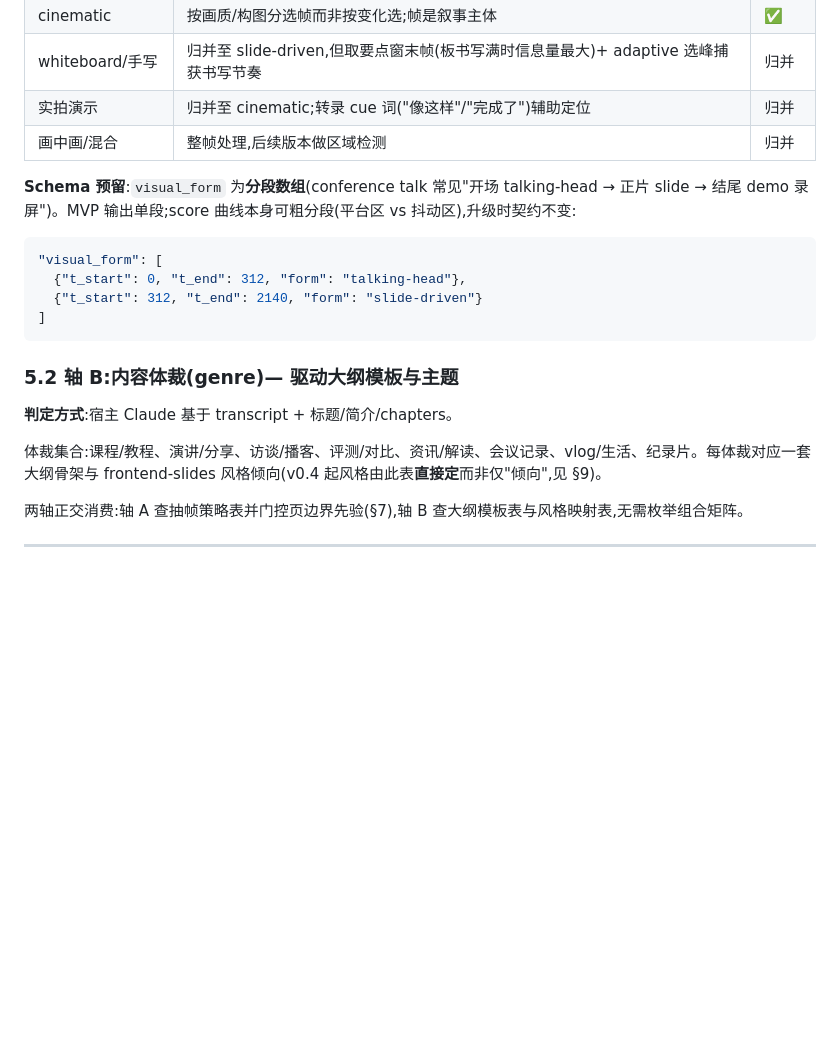
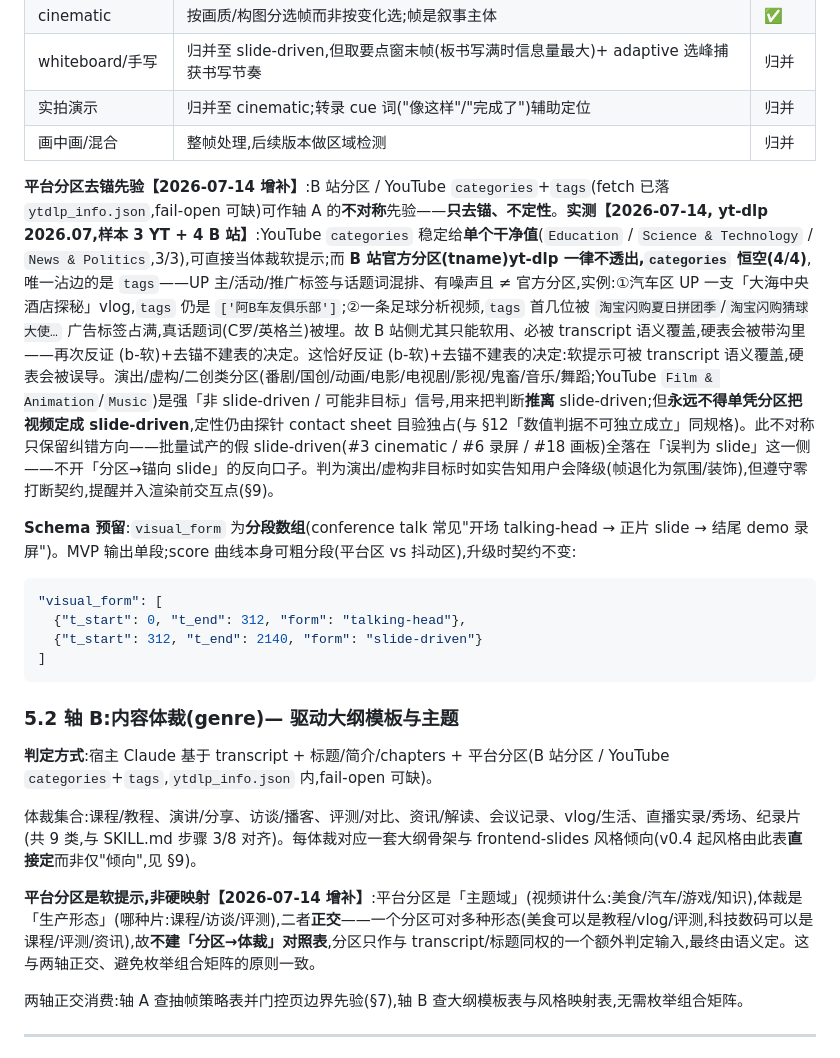
Before and after one commit to caomaocao/video2slides, a Markdown page: docs/video2slides-spec-v0.5.md, the part around the change. Drawn GitHub-style; blank space fills up the shorter version.

Commit message:
docs: 轴 A/B 分类改进——平台分区当去锚软提示 + 实测校准(B站分区 yt-dlp 不透出)
- 轴 B:平台分区(yt-dlp categories/tags)作体裁软提示、非硬映射;点明分区(主题域)与体裁(形态)正交,一分区可对多形态
- 轴 A:(A-非对称)去锚——分区只能把判断推离 slide-driven,绝不单凭分区定性 slide-driven(探针 sheet 目验仍是唯一定性者)
- 非目标(演出/虚构/二创类分区)降级提醒并入渲染前交互点,守零打断契约
- spec §5.2 体裁集合 8→9 补「直播实录/秀场」,对齐 SKILL.md 步骤 3/8(修 drift)
- 实测(yt-dlp 2026.07,3 YT + 4 B站)写回:YouTube categories 稳定给单值可软提示;B站 categories 恒空、tags 脏(活动/广告标签、≠分区),反证 (b-软)+不建硬表

纯文档改动:fetch.py/schema/scripts/测试一行未动,video_index.json 契约不变。

Co-Authored-By: Claude Opus 4.8 (1M context) <noreply@anthropic.com>
Claude-Session: https://claude.ai/code/session_018rhQcYjQYPv8viq1y1ZWax

````diff
--- a/docs/video2slides-spec-v0.5.md
+++ b/docs/video2slides-spec-v0.5.md
@@ -187,6 +187,8 @@ LLM 职责(形态/体裁分类、大纲生成、帧终选、HTML 生成)**写为
 | 实拍演示 | 归并至 cinematic;转录 cue 词("像这样"/"完成了")辅助定位 | 归并 |
 | 画中画/混合 | 整帧处理,后续版本做区域检测 | 归并 |
 
+**平台分区去锚先验【2026-07-14 增补】**:B 站分区 / YouTube `categories`+`tags`(fetch 已落 `ytdlp_info.json`,fail-open 可缺)可作轴 A 的**不对称**先验——**只去锚、不定性**。**实测【2026-07-14, yt-dlp 2026.07,样本 3 YT + 4 B 站】**:YouTube `categories` 稳定给**单个干净值**(`Education` / `Science & Technology` / `News & Politics`,3/3),可直接当体裁软提示;而 **B 站官方分区(tname)yt-dlp 一律不透出,`categories` 恒空(4/4)**,唯一沾边的是 `tags`——UP 主/活动/推广标签与话题词混排、有噪声且 ≠ 官方分区,实例:①汽车区 UP 一支「大海中央酒店探秘」vlog,`tags` 仍是 `['阿B车友俱乐部']`;②一条足球分析视频,`tags` 首几位被 `淘宝闪购夏日拼团季`/`淘宝闪购猜球大使…` 广告标签占满,真话题词(C罗/英格兰)被埋。故 B 站侧尤其只能软用、必被 transcript 语义覆盖,硬表会被带沟里——再次反证 (b-软)+去锚不建表的决定。这恰好反证 (b-软)+去锚不建表的决定:软提示可被 transcript 语义覆盖,硬表会被误导。演出/虚构/二创类分区(番剧/国创/动画/电影/电视剧/影视/鬼畜/音乐/舞蹈;YouTube `Film & Animation`/`Music`)是强「非 slide-driven / 可能非目标」信号,用来把判断**推离** slide-driven;但**永远不得单凭分区把视频定成 slide-driven**,定性仍由探针 contact sheet 目验独占(与 §12「数值判据不可独立成立」同规格)。此不对称只保留纠错方向——批量试产的假 slide-driven(#3 cinematic / #6 录屏 / #18 画板)全落在「误判为 slide」这一侧——不开「分区→锚向 slide」的反向口子。判为演出/虚构非目标时如实告知用户会降级(帧退化为氛围/装饰),但遵守零打断契约,提醒并入渲染前交互点(§9)。
+
 **Schema 预留**:`visual_form` 为**分段数组**(conference talk 常见"开场 talking-head → 正片 slide → 结尾 demo 录屏")。MVP 输出单段;score 曲线本身可粗分段(平台区 vs 抖动区),升级时契约不变:
 
 ```json
@@ -198,9 +200,11 @@ LLM 职责(形态/体裁分类、大纲生成、帧终选、HTML 生成)**写为
 
 ### 5.2 轴 B:内容体裁(genre)— 驱动大纲模板与主题
 
-**判定方式**:宿主 Claude 基于 transcript + 标题/简介/chapters。
+**判定方式**:宿主 Claude 基于 transcript + 标题/简介/chapters + 平台分区(B 站分区 / YouTube `categories`+`tags`,`ytdlp_info.json` 内,fail-open 可缺)。
 
-体裁集合:课程/教程、演讲/分享、访谈/播客、评测/对比、资讯/解读、会议记录、vlog/生活、纪录片。每体裁对应一套大纲骨架与 frontend-slides 风格倾向(v0.4 起风格由此表**直接定**而非仅"倾向",见 §9)。
+体裁集合:课程/教程、演讲/分享、访谈/播客、评测/对比、资讯/解读、会议记录、vlog/生活、直播实录/秀场、纪录片(共 9 类,与 SKILL.md 步骤 3/8 对齐)。每体裁对应一套大纲骨架与 frontend-slides 风格倾向(v0.4 起风格由此表**直接定**而非仅"倾向",见 §9)。
+
+**平台分区是软提示,非硬映射【2026-07-14 增补】**:平台分区是「主题域」(视频讲什么:美食/汽车/游戏/知识),体裁是「生产形态」(哪种片:课程/访谈/评测),二者**正交**——一个分区可对多种形态(美食可以是教程/vlog/评测,科技数码可以是课程/评测/资讯),故**不建「分区→体裁」对照表**,分区只作与 transcript/标题同权的一个额外判定输入,最终由语义定。这与两轴正交、避免枚举组合矩阵的原则一致。
 
 两轴正交消费:轴 A 查抽帧策略表并门控页边界先验(§7),轴 B 查大纲模板表与风格映射表,无需枚举组合矩阵。
 
````
Also changed, not shown: SKILL.md (+2 -1 lines).
